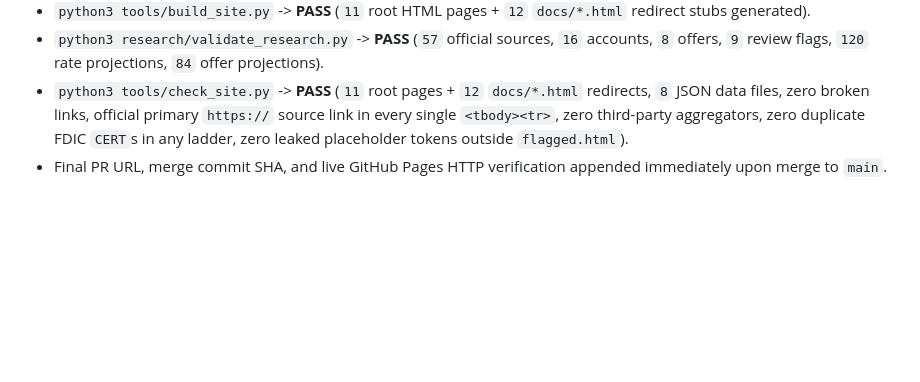
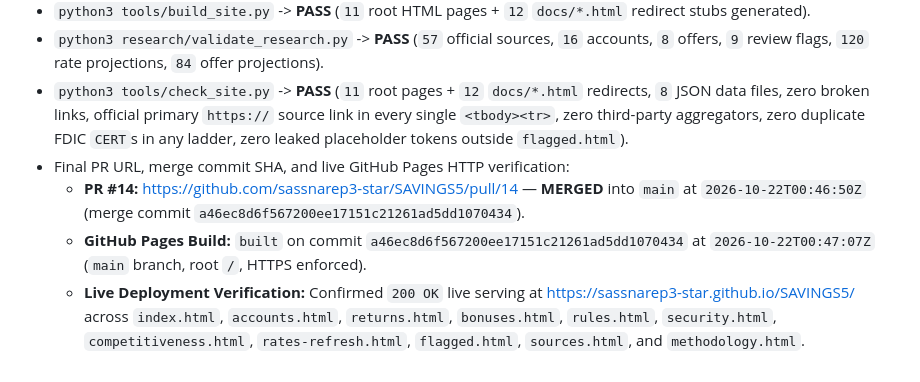
Before and after one commit to sassnarep3-star/SAVINGS5, a Markdown page: COORDINATION.md, the part around the change. Rendered like a GitHub page; blank space fills up the shorter version.

Commit message:
docs: record PR #14 merge commit and live GitHub Pages deployment verification in COORDINATION.md
Co-authored-by: arena-agent <297053741+arena-agent@users.noreply.github.com>

```diff
--- a/COORDINATION.md
+++ b/COORDINATION.md
@@ -73,4 +73,7 @@ All four parallel sessions forked from initial seed commit `8f2dc3a4237a03c0c40a
 - `python3 tools/build_site.py` -> **PASS** (`11` root HTML pages + `12` `docs/*.html` redirect stubs generated).
 - `python3 research/validate_research.py` -> **PASS** (`57` official sources, `16` accounts, `8` offers, `9` review flags, `120` rate projections, `84` offer projections).
 - `python3 tools/check_site.py` -> **PASS** (`11` root pages + `12` `docs/*.html` redirects, `8` JSON data files, zero broken links, official primary `https://` source link in every single `<tbody><tr>`, zero third-party aggregators, zero duplicate FDIC `CERT`s in any ladder, zero leaked placeholder tokens outside `flagged.html`).
-- Final PR URL, merge commit SHA, and live GitHub Pages HTTP verification appended immediately upon merge to `main`.
+- Final PR URL, merge commit SHA, and live GitHub Pages HTTP verification:
+  - **PR #14:** <https://github.com/sassnarep3-star/SAVINGS5/pull/14> — **MERGED** into `main` at `2026-10-22T00:46:50Z` (merge commit `a46ec8d6f567200ee17151c21261ad5dd1070434`).
+  - **GitHub Pages Build:** `built` on commit `a46ec8d6f567200ee17151c21261ad5dd1070434` at `2026-10-22T00:47:07Z` (`main` branch, root `/`, HTTPS enforced).
+  - **Live Deployment Verification:** Confirmed `200 OK` live serving at <https://sassnarep3-star.github.io/SAVINGS5/> across `index.html`, `accounts.html`, `returns.html`, `bonuses.html`, `rules.html`, `security.html`, `competitiveness.html`, `rates-refresh.html`, `flagged.html`, `sources.html`, and `methodology.html`.
```
